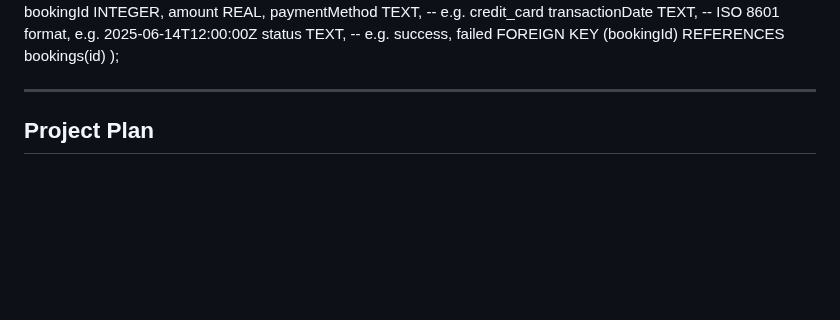
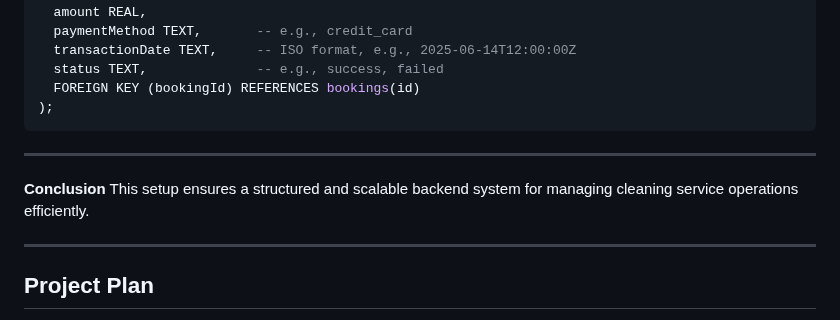
Before and after one commit to asharma151515/CP3407--Advanced-Software-Engineering, a Markdown page: README.md, the part around one of its changes. Drawn GitHub-style; blank space fills up the shorter version.

````diff
--- a/README.md
+++ b/README.md
@@ -94,11 +136,16 @@ CREATE TABLE IF NOT EXISTS payments (
   id INTEGER PRIMARY KEY AUTOINCREMENT,
   bookingId INTEGER,
   amount REAL,
-  paymentMethod TEXT,       -- e.g. credit_card
-  transactionDate TEXT,     -- ISO 8601 format, e.g. 2025-06-14T12:00:00Z
-  status TEXT,              -- e.g. success, failed
+  paymentMethod TEXT,       -- e.g., credit_card
+  transactionDate TEXT,     -- ISO format, e.g., 2025-06-14T12:00:00Z
+  status TEXT,              -- e.g., success, failed
   FOREIGN KEY (bookingId) REFERENCES bookings(id)
 );
+```
+
+------------------------------------------------------------------------
+
+**Conclusion** This setup ensures a structured and scalable backend system for managing cleaning service operations efficiently.
 
 ------------------------------------------------------------------------
 
````
Also changed, not shown: other parts of README.md (+64 -22 lines).
